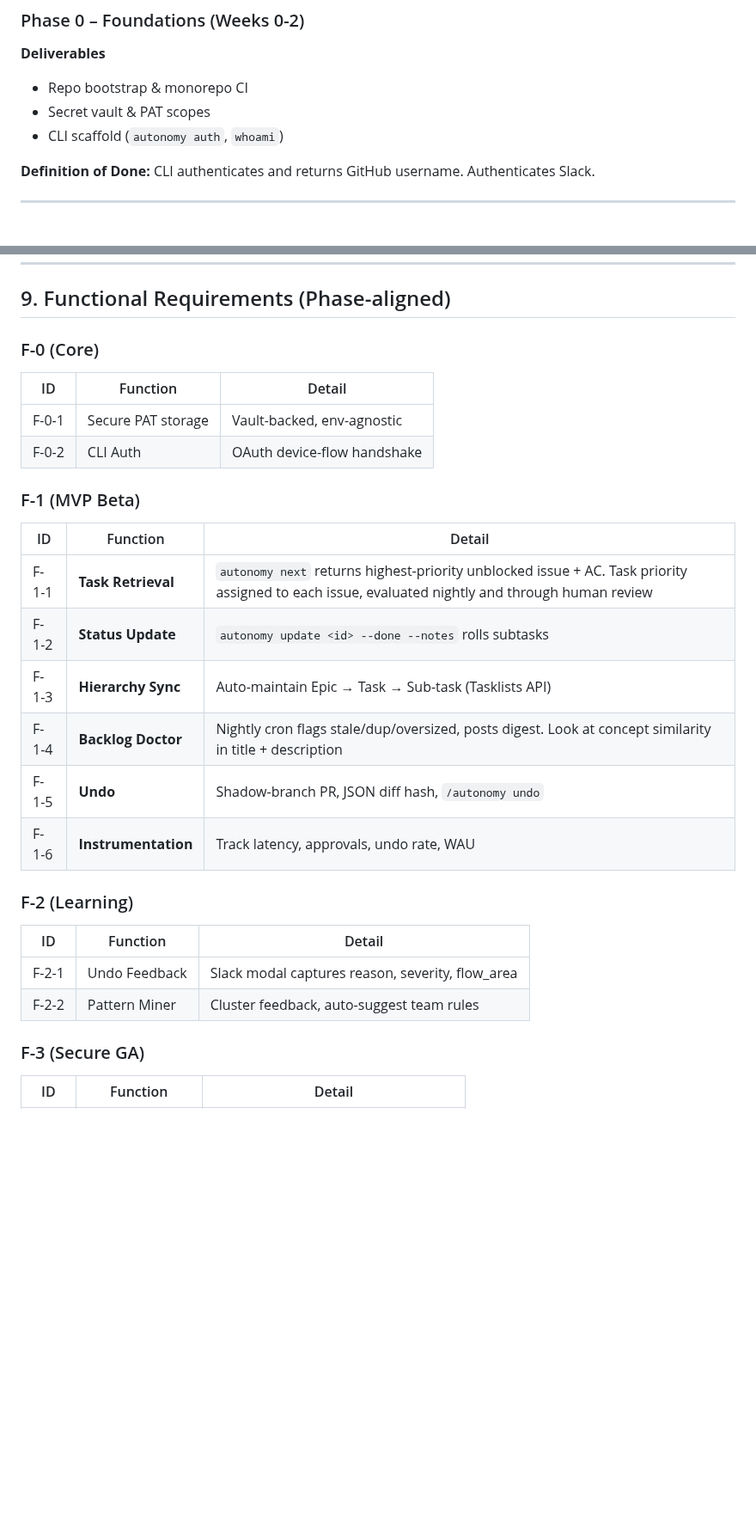
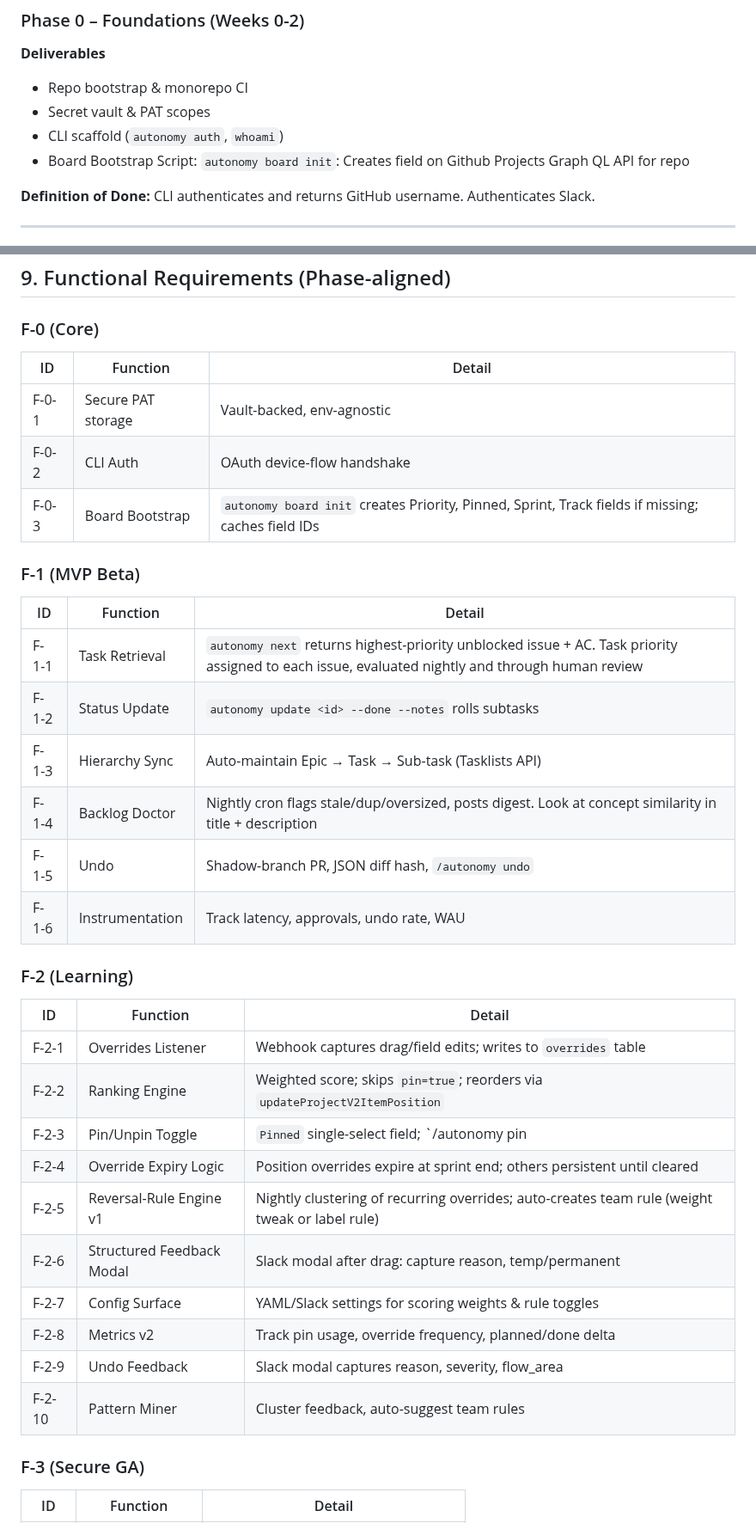
Before and after one commit to mehulbhardwaj/autonomy, a Markdown page: docs/Autonomy_Planning_Agent_PRD.md, 2 parts joined by grey strips. Shown at 86% size. GitHub-like rendering; blank space fills up the shorter version.

```diff
--- a/docs/Autonomy_Planning_Agent_PRD.md
+++ b/docs/Autonomy_Planning_Agent_PRD.md
@@ -96,6 +100,8 @@ Create an **AI-augmented planning layer on top of GitHub** that delivers the spe
 - Repo bootstrap & monorepo CI
 - Secret vault & PAT scopes
 - CLI scaffold (`autonomy auth`, `whoami`)
+- Board Bootstrap Script: `autonomy board init`: Creates field on Github Projects Graph QL API for repo
+
 
 **Definition of Done:** CLI authenticates and returns GitHub username. Authenticates Slack.
 
@@ -190,22 +200,34 @@ Next.js web lens shares TS domain models with CLI.
 |----|----------|--------|
 | F-0-1 | Secure PAT storage | Vault-backed, env-agnostic |
 | F-0-2 | CLI Auth | OAuth device-flow handshake |
+| F-0-3 | Board Bootstrap            | `autonomy board init` creates Priority, Pinned, Sprint, Track fields if missing; caches field IDs |
+
 
 ### F-1 (MVP Beta)
 | ID | Function | Detail |
 |----|----------|--------|
-| F-1-1 | **Task Retrieval** | `autonomy next` returns highest-priority unblocked issue + AC. Task priority assigned to each issue, evaluated nightly and through human review |
-| F-1-2 | **Status Update** | `autonomy update <id> --done --notes` rolls subtasks |
-| F-1-3 | **Hierarchy Sync** | Auto-maintain Epic → Task → Sub-task (Tasklists API) |
-| F-1-4 | **Backlog Doctor** | Nightly cron flags stale/dup/oversized, posts digest. Look at concept similarity in title + description |
-| F-1-5 | **Undo** | Shadow-branch PR, JSON diff hash, `/autonomy undo` |
-| F-1-6 | **Instrumentation** | Track latency, approvals, undo rate, WAU |
+| F-1-1 | Task Retrieval | `autonomy next` returns highest-priority unblocked issue + AC. Task priority assigned to each issue, evaluated nightly and through human review |
+| F-1-2 | Status Update | `autonomy update <id> --done --notes` rolls subtasks |
+| F-1-3 | Hierarchy Sync | Auto-maintain Epic → Task → Sub-task (Tasklists API) |
+| F-1-4 | Backlog Doctor | Nightly cron flags stale/dup/oversized, posts digest. Look at concept similarity in title + description |
+| F-1-5 | Undo | Shadow-branch PR, JSON diff hash, `/autonomy undo` |
+| F-1-6 | Instrumentation | Track latency, approvals, undo rate, WAU |
+
 
 ### F-2 (Learning)
 | ID | Function | Detail |
 |----|----------|--------|
-| F-2-1 | Undo Feedback | Slack modal captures reason, severity, flow_area |
-| F-2-2 | Pattern Miner | Cluster feedback, auto-suggest team rules |
+| F-2-1  | Overrides Listener          | Webhook captures drag/field edits; writes to `overrides` table |
+| F-2-2  | Ranking Engine              | Weighted score; skips `pin=true`; reorders via `updateProjectV2ItemPosition` |
+| F-2-3  | Pin/Unpin Toggle            | `Pinned` single-select field; `/autonomy pin|unpin <id>` |
+| F-2-4  | Override Expiry Logic       | Position overrides expire at sprint end; others persistent until cleared |
+| F-2-5 | Reversal-Rule Engine v1 | Nightly clustering of recurring overrides; auto-creates team rule (weight tweak or label rule) |
+| F-2-6  | Structured Feedback Modal   | Slack modal after drag: capture reason, temp/permanent |
+| F-2-7  | Config Surface              | YAML/Slack settings for scoring weights & rule toggles |
+| F-2-8  | Metrics v2                  | Track pin usage, override frequency, planned/done delta |
+| F-2-9 | Undo Feedback | Slack modal captures reason, severity, flow_area |
+| F-2-10 | Pattern Miner | Cluster feedback, auto-suggest team rules |
+
 
 ### F-3 (Secure GA)
 | ID | Function | Detail |
```
Also changed, not shown: other parts of docs/Autonomy_Planning_Agent_PRD.md (+8 -0 lines).
